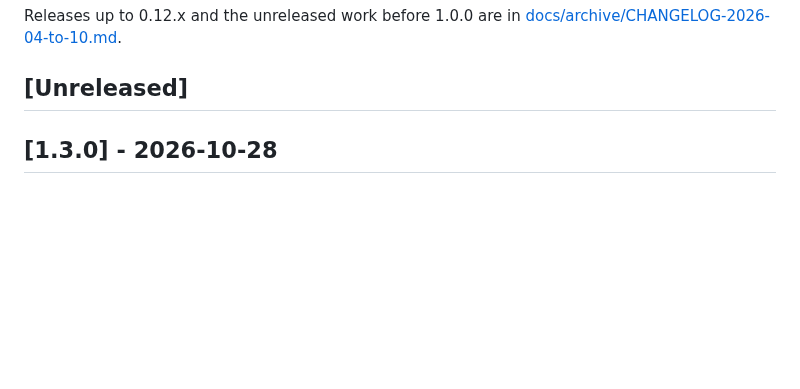
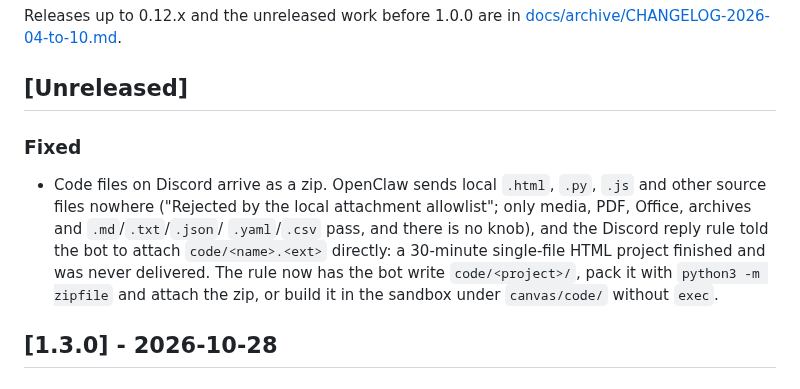
Before and after one commit to chestercs/dgx-openclaw-stack, a Markdown page: CHANGELOG.md, the part around the change. Drawn GitHub-style; blank space fills up the shorter version.

Commit message:
fix(discord): deliver code files as a zip
OpenClaw does not send local .html/.py/.js files as attachments (only
media, PDF, Office, archives and a few text formats pass, with no knob),
and the reply rule told the bot to attach code/<name>.<ext> directly.
The bot now packs code/<project>/ with python3 -m zipfile and attaches
the zip, or builds it under canvas/code/ in the sandbox without exec.

Co-Authored-By: Claude Opus 5.5 <noreply@anthropic.com>
Claude-Session: https://claude.ai/code/session_01NkANgBYk1GvQttomVnLEbK

```diff
--- a/CHANGELOG.md
+++ b/CHANGELOG.md
@@ -9,6 +9,17 @@ Releases up to 0.12.x and the unreleased work before 1.0.0 are in
 [docs/archive/CHANGELOG-2026-04-to-10.md](docs/archive/CHANGELOG-2026-04-to-10.md).
 
 ## [Unreleased]
+
+### Fixed
+
+- Code files on Discord arrive as a zip. OpenClaw sends local `.html`, `.py`,
+  `.js` and other source files nowhere ("Rejected by the local attachment
+  allowlist"; only media, PDF, Office, archives and `.md`/`.txt`/`.json`/
+  `.yaml`/`.csv` pass, and there is no knob), and the Discord reply rule told
+  the bot to attach `code/<name>.<ext>` directly: a 30-minute single-file
+  HTML project finished and was never delivered. The rule now has the bot
+  write `code/<project>/`, pack it with `python3 -m zipfile` and attach the
+  zip, or build it in the sandbox under `canvas/code/` without `exec`.
 
 ## [1.3.0] - 2026-10-28
 
```
Also changed, not shown: 1 other file.
